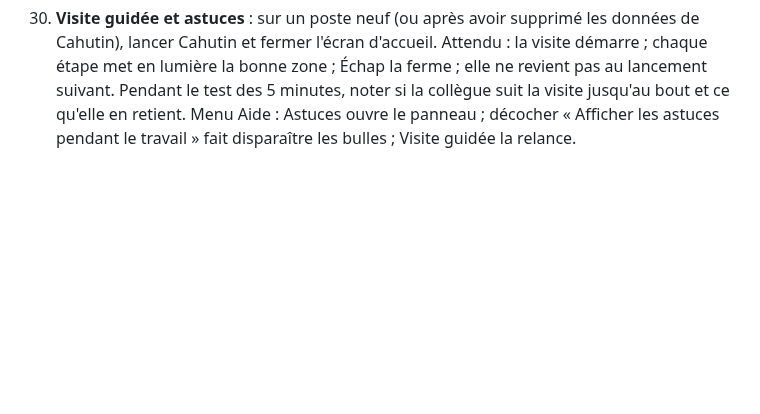
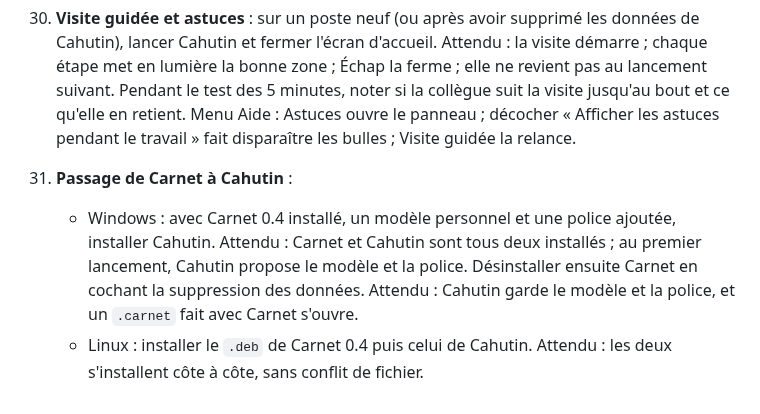
Before and after one commit to e-ban/cahutin, a Markdown page: docs/recette/README.md, the part around the change. Rendered like a GitHub page; blank space fills up the shorter version.

```diff
--- a/docs/recette/README.md
+++ b/docs/recette/README.md
@@ -71,3 +71,6 @@ Avec `npm run tauri dev` :
 
     Recommencer depuis l'écran d'accueil (« Importer un fichier ») : un document neuf avec ces seules pages. Pendant l'import d'un gros PDF (plus de 20 pages), cliquer Annuler : la conversion s'arrête, le Gestionnaire des tâches ne montre plus de `soffice.bin`, et `%TEMP%` ne contient plus de dossier `carnet-import…`. Désinstaller (ou renommer) LibreOffice : l'import d'un .docx affiche « Pour importer ce fichier, installez LibreOffice (gratuit), puis recommencez… », celui d'un `.carnet` marche toujours.
 30. **Visite guidée et astuces** : sur un poste neuf (ou après avoir supprimé les données de Cahutin), lancer Cahutin et fermer l'écran d'accueil. Attendu : la visite démarre ; chaque étape met en lumière la bonne zone ; Échap la ferme ; elle ne revient pas au lancement suivant. Pendant le test des 5 minutes, noter si la collègue suit la visite jusqu'au bout et ce qu'elle en retient. Menu Aide : Astuces ouvre le panneau ; décocher « Afficher les astuces pendant le travail » fait disparaître les bulles ; Visite guidée la relance.
+31. **Passage de Carnet à Cahutin** :
+    - Windows : avec Carnet 0.4 installé, un modèle personnel et une police ajoutée, installer Cahutin. Attendu : Carnet et Cahutin sont tous deux installés ; au premier lancement, Cahutin propose le modèle et la police. Désinstaller ensuite Carnet en cochant la suppression des données. Attendu : Cahutin garde le modèle et la police, et un `.carnet` fait avec Carnet s'ouvre.
+    - Linux : installer le `.deb` de Carnet 0.4 puis celui de Cahutin. Attendu : les deux s'installent côte à côte, sans conflit de fichier.
```
Also changed, not shown: CHANGELOG.md (+5 -2 lines), README.md (+31 -25 lines), docs/capture.png (added), 6 other files.
